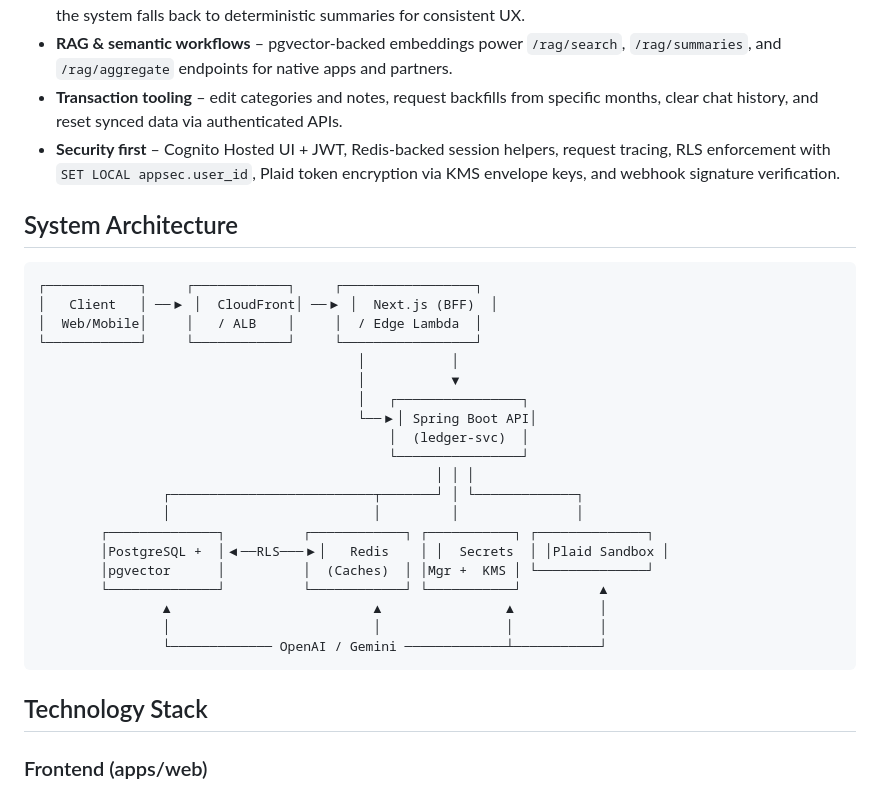
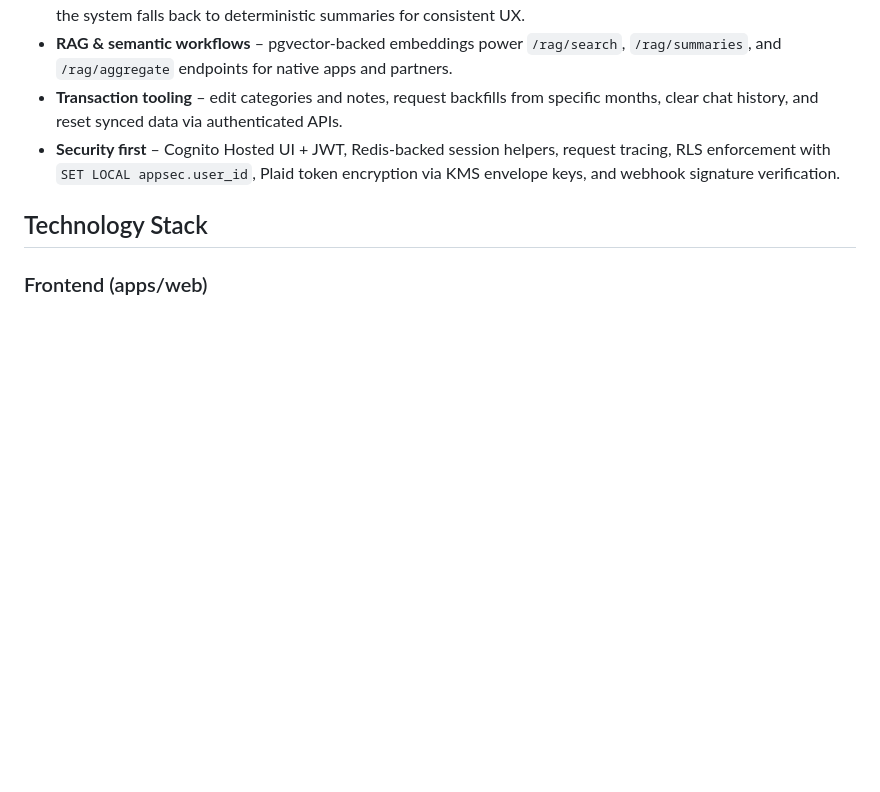
Before and after one commit to shouta256/finance-ai-analyzer, a Markdown page: README.md, the part around the change. GitHub-like rendering; blank space fills up the shorter version.

````diff
--- a/README.md
+++ b/README.md
@@ -16,31 +16,6 @@ Safepocket links bank accounts via Plaid Sandbox, syncs transactions into a secu
 - **RAG & semantic workflows** – pgvector-backed embeddings power `/rag/search`, `/rag/summaries`, and `/rag/aggregate` endpoints for native apps and partners.
 - **Transaction tooling** – edit categories and notes, request backfills from specific months, clear chat history, and reset synced data via authenticated APIs.
 - **Security first** – Cognito Hosted UI + JWT, Redis-backed session helpers, request tracing, RLS enforcement with `SET LOCAL appsec.user_id`, Plaid token encryption via KMS envelope keys, and webhook signature verification.
-
-## System Architecture
-
-```
-┌────────────┐     ┌────────────┐     ┌─────────────────┐
-│   Client   │ ──▶ │  CloudFront│ ──▶ │  Next.js (BFF)  │
-│  Web/Mobile│     │   / ALB    │     │  / Edge Lambda  │
-└────────────┘     └────────────┘     └─────────────────┘
-                                         │           │
-                                         │           ▼
-                                         │   ┌────────────────┐
-                                         └──▶│ Spring Boot API│
-                                             │  (ledger-svc)  │
-                                             └────────────────┘
-                                                   │ │ │
-                ┌──────────────────────────┬───────┘ │ └─────────────┐
-                │                          │         │               │
-        ┌──────────────┐          ┌────────────┐ ┌───────────┐ ┌──────────────┐
-        │PostgreSQL +  │◀──RLS───▶│   Redis    │ │  Secrets  │ │Plaid Sandbox │
-        │pgvector      │          │  (Caches)  │ │Mgr +  KMS │ └──────────────┘
-        └──────────────┘          └────────────┘ └───────────┘          ▲
-                ▲                          ▲                ▲           │
-                │                          │                │           │
-                └───────────── OpenAI / Gemini ─────────────┴───────────┘
-```
 
 ## Technology Stack
 
````
